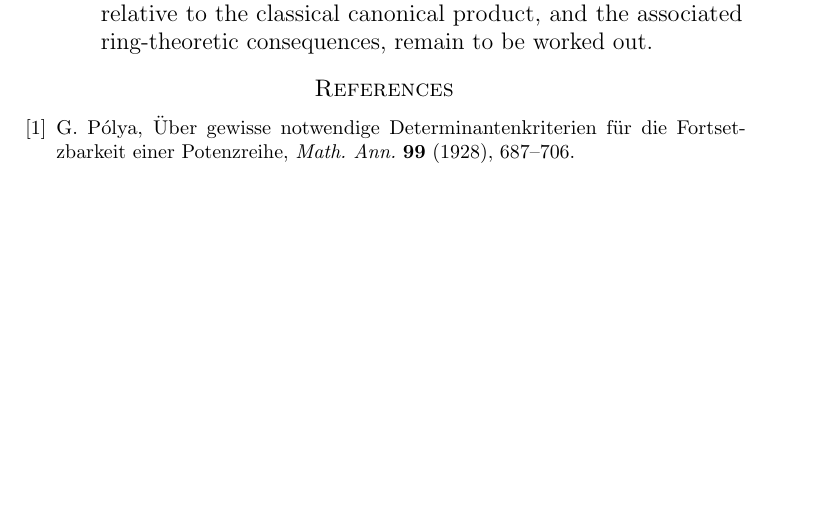
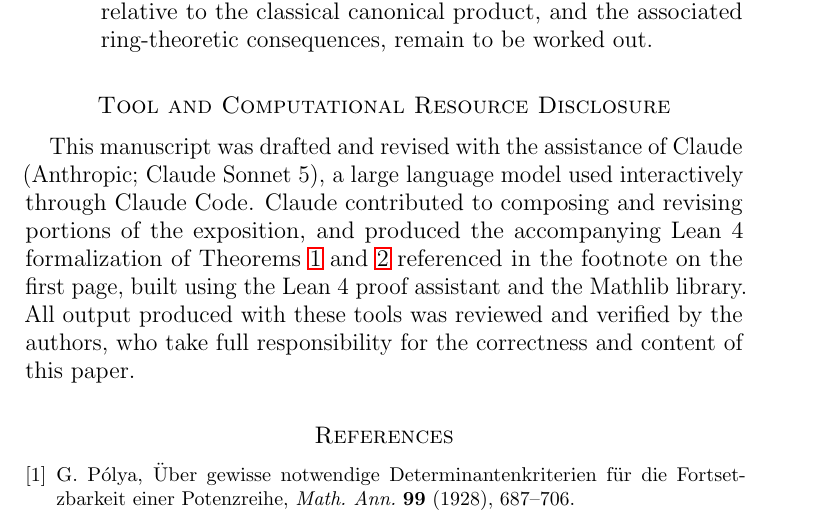
Before and after one commit to JonBannon/WeierstrassFormalization, a LaTeX paper (integer_weierstrass_18.tex): part of page 13 of 13 before the commit and part of page 13 of 14 after it, cut so that both start at the same text, the shorter picture padded with empty space. Compiled offline with pdfLaTeX.

Commit message:
Add a Tool and Computational Resource Disclosure section
Per the Leiden Declaration on the Responsible Use of AI in Mathematics
(https://leidendeclaration.ai/), which asks authors to transparently
disclose use of LLMs and proof assistants via such a section. Placed
just before the bibliography.

```diff
--- a/integer_weierstrass_18.tex
+++ b/integer_weierstrass_18.tex
@@ -779,6 +779,19 @@ $p \equiv 3 \pmod{4}$ remains inert, and $p=2$ ramifies.
   consequences, remain to be worked out.
 \end{itemize}
 
+\section*{Tool and Computational Resource Disclosure}
+
+This manuscript was drafted and revised with the assistance of
+Claude (Anthropic; Claude Sonnet~5), a large language model used
+interactively through Claude Code.  Claude contributed to composing
+and revising portions of the exposition, and produced the
+accompanying Lean~4 formalization of Theorems~\ref{thm:main}
+and~\ref{prop:Zi} referenced in the footnote on the first page, built
+using the Lean~4 proof assistant and the Mathlib library.  All output
+produced with these tools was reviewed and verified by the authors,
+who take full responsibility for the correctness and content of this
+paper.
+
 \begin{thebibliography}{9}
 
 \bibitem{PC}
```
